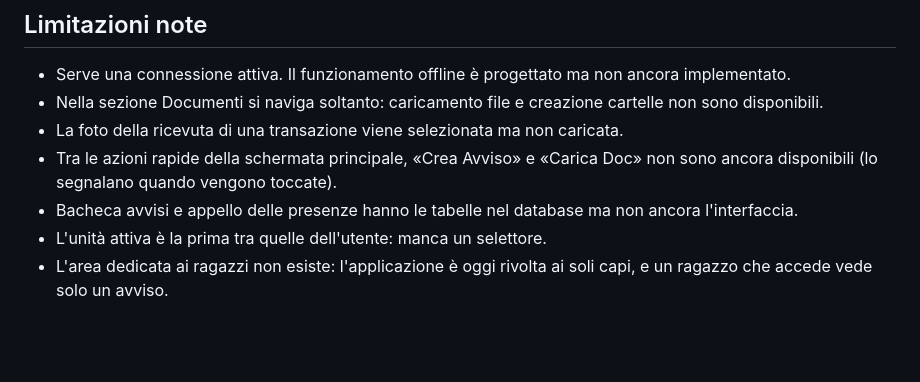
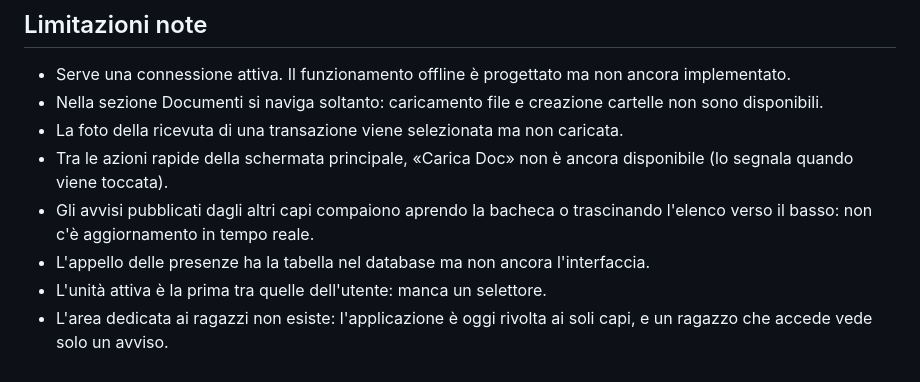
Before and after one commit to MatteoCardarelli/Jamb, a Markdown page: jamb/README.md, the part around the change. Drawn GitHub-style; blank space fills up the shorter version.

Commit message:
Aggiorna le limitazioni del README dopo la bacheca avvisi

```diff
--- a/jamb/README.md
+++ b/jamb/README.md
@@ -153,10 +153,12 @@ ricreati a ogni cambio di utente, così non restano in memoria i dati di chi
 - Nella sezione Documenti si naviga soltanto: caricamento file e creazione
   cartelle non sono disponibili.
 - La foto della ricevuta di una transazione viene selezionata ma non caricata.
-- Tra le azioni rapide della schermata principale, «Crea Avviso» e «Carica
-  Doc» non sono ancora disponibili (lo segnalano quando vengono toccate).
-- Bacheca avvisi e appello delle presenze hanno le tabelle nel database ma
-  non ancora l'interfaccia.
+- Tra le azioni rapide della schermata principale, «Carica Doc» non è ancora
+  disponibile (lo segnala quando viene toccata).
+- Gli avvisi pubblicati dagli altri capi compaiono aprendo la bacheca o
+  trascinando l'elenco verso il basso: non c'è aggiornamento in tempo reale.
+- L'appello delle presenze ha la tabella nel database ma non ancora
+  l'interfaccia.
 - L'unità attiva è la prima tra quelle dell'utente: manca un selettore.
 - L'area dedicata ai ragazzi non esiste: l'applicazione è oggi rivolta ai soli
   capi, e un ragazzo che accede vede solo un avviso.
```
